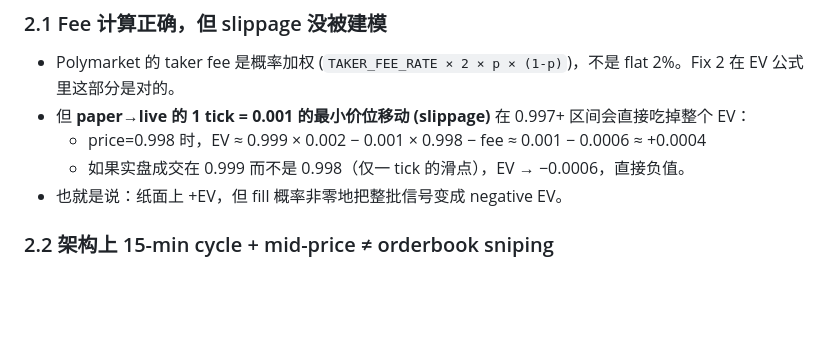
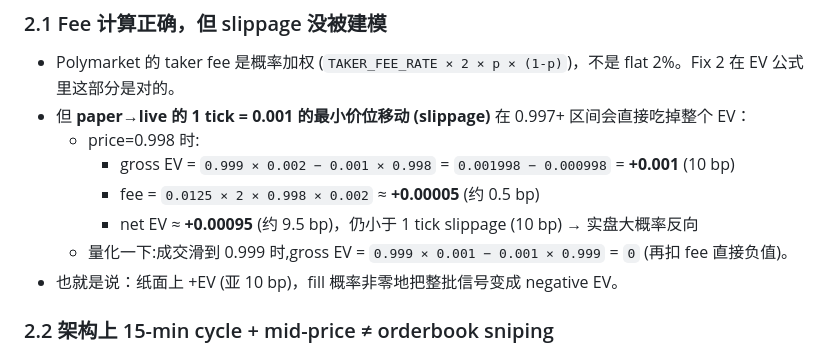
Before and after one commit to windowslhh/polymarket_weather_trade_bot, a Markdown page: docs/fixes/2026-04-17-lockedwin-price-cap-rollback.md, the part around the change. Drawn GitHub-style; blank space fills up the shorter version.

Commit message:
Address review #1: correct fee math in rollback doc §2.1
Original "fee ≈ 0.0006 (6 bp)" was off by an order of magnitude — at
price=0.998 the probability-weighted fee 0.0125 × 2 × 0.998 × 0.002
is ≈ 0.00005 (0.5 bp), not 0.0006.  Net EV at 0.998 is therefore
~+0.00095 (~9.5 bp), not +0.0004.

Conclusion (net EV < 1 tick slippage of 10 bp → live execution flips
sign on adverse fill) is unchanged; only the supporting numbers were
wrong.  Fixed and added an explicit "fill at 0.999" example to make
the slippage-eats-EV mechanism crisp.

Non-blocking review comment.  Doc-only change; no code or tests touched.

Co-Authored-By: Claude Opus 4.6 <noreply@anthropic.com>

```diff
--- a/docs/fixes/2026-04-17-lockedwin-price-cap-rollback.md
+++ b/docs/fixes/2026-04-17-lockedwin-price-cap-rollback.md
@@ -30,9 +30,12 @@
 ### 2.1 Fee 计算正确，但 slippage 没被建模
 - Polymarket 的 taker fee 是概率加权 (`TAKER_FEE_RATE × 2 × p × (1-p)`)，不是 flat 2%。Fix 2 在 EV 公式里这部分是对的。
 - 但 **paper→live 的 1 tick = 0.001 的最小价位移动 (slippage)** 在 0.997+ 区间会直接吃掉整个 EV：
-  - price=0.998 时，EV ≈ 0.999 × 0.002 − 0.001 × 0.998 − fee ≈ 0.001 − 0.0006 ≈ +0.0004
-  - 如果实盘成交在 0.999 而不是 0.998（仅一 tick 的滑点），EV → −0.0006，直接负值。
-- 也就是说：纸面上 +EV，但 fill 概率非零地把整批信号变成 negative EV。
+  - price=0.998 时:
+    - gross EV = `0.999 × 0.002 − 0.001 × 0.998` = `0.001998 − 0.000998` = **+0.001** (10 bp)
+    - fee = `0.0125 × 2 × 0.998 × 0.002` ≈ **+0.00005** (约 0.5 bp)
+    - net EV ≈ **+0.00095** (约 9.5 bp)，仍小于 1 tick slippage (10 bp) → 实盘大概率反向
+  - 量化一下:成交滑到 0.999 时,gross EV = `0.999 × 0.001 − 0.001 × 0.999` = `0` (再扣 fee 直接负值)。
+- 也就是说：纸面上 +EV (亚 10 bp)，fill 概率非零地把整批信号变成 negative EV。
 
 ### 2.2 架构上 15-min cycle + mid-price ≠ orderbook sniping
 - 真要在 0.997+ 区间赚钱，需要的是 **orderbook-watcher**：实时盯着对手挂的 sell 单，在挂出的瞬间 take。
```
